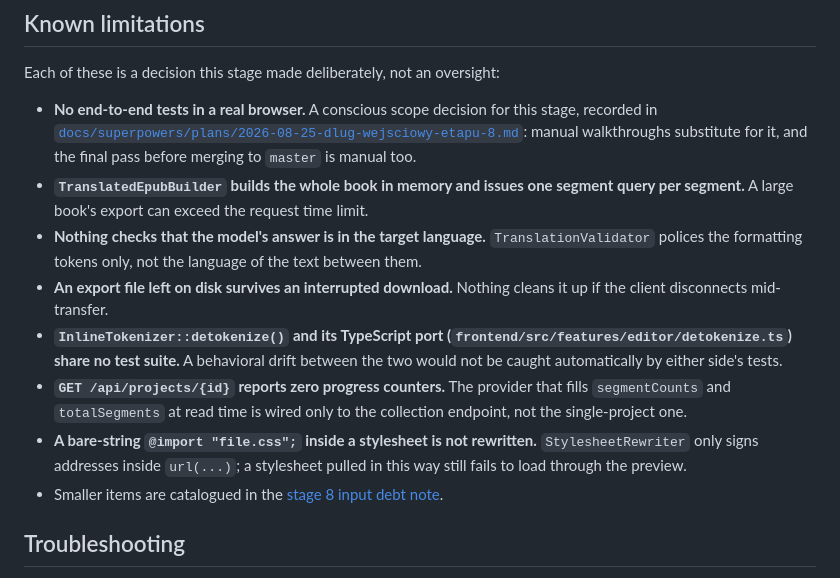
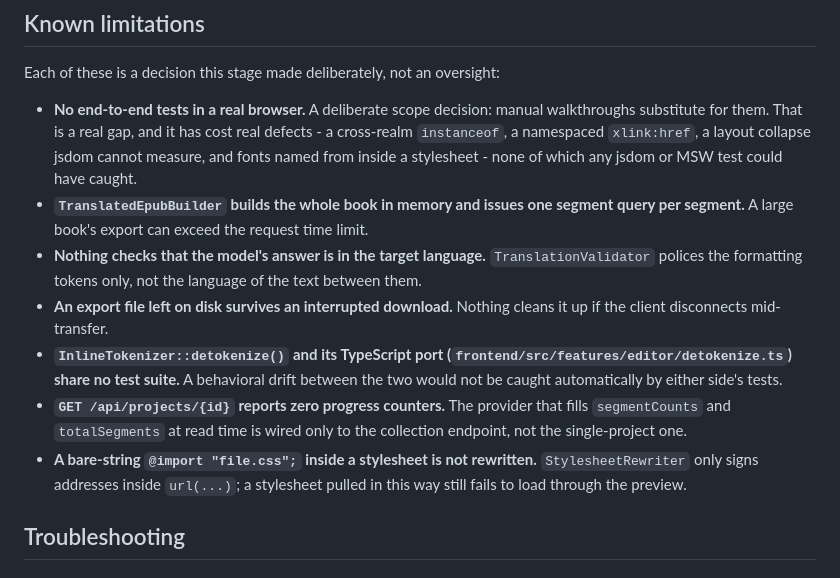
Before and after one commit to msnowak/epub_translator, a Markdown page: README.md, the part around the change. Drawn GitHub-style.

Commit message:
Stand the known limitations on their own without the planning notes
Co-Authored-By: Claude Opus 5 <noreply@anthropic.com>

```diff
--- a/README.md
+++ b/README.md
@@ -349,11 +349,11 @@ commit that drops it, so a threshold would only be decorative.
 
 Each of these is a decision this stage made deliberately, not an oversight:
 
-- **No end-to-end tests in a real browser.** A conscious scope decision for
-  this stage, recorded in
-  [`docs/superpowers/plans/2026-08-25-dlug-wejsciowy-etapu-8.md`](docs/superpowers/plans/2026-08-25-dlug-wejsciowy-etapu-8.md):
-  manual walkthroughs substitute for it, and the final pass before merging
-  to `master` is manual too.
+- **No end-to-end tests in a real browser.** A deliberate scope decision:
+  manual walkthroughs substitute for them. That is a real gap, and it has
+  cost real defects - a cross-realm `instanceof`, a namespaced `xlink:href`,
+  a layout collapse jsdom cannot measure, and fonts named from inside a
+  stylesheet - none of which any jsdom or MSW test could have caught.
 - **`TranslatedEpubBuilder` builds the whole book in memory and issues one
   segment query per segment.** A large book's export can exceed the request
   time limit.
@@ -372,8 +372,6 @@ Each of these is a decision this stage made deliberately, not an oversight:
 - **A bare-string `@import "file.css";` inside a stylesheet is not rewritten.**
   `StylesheetRewriter` only signs addresses inside `url(...)`; a stylesheet
   pulled in this way still fails to load through the preview.
-- Smaller items are catalogued in the
-  [stage 8 input debt note](docs/superpowers/plans/2026-08-25-dlug-wejsciowy-etapu-8.md).
 
 ## Troubleshooting
 
```
